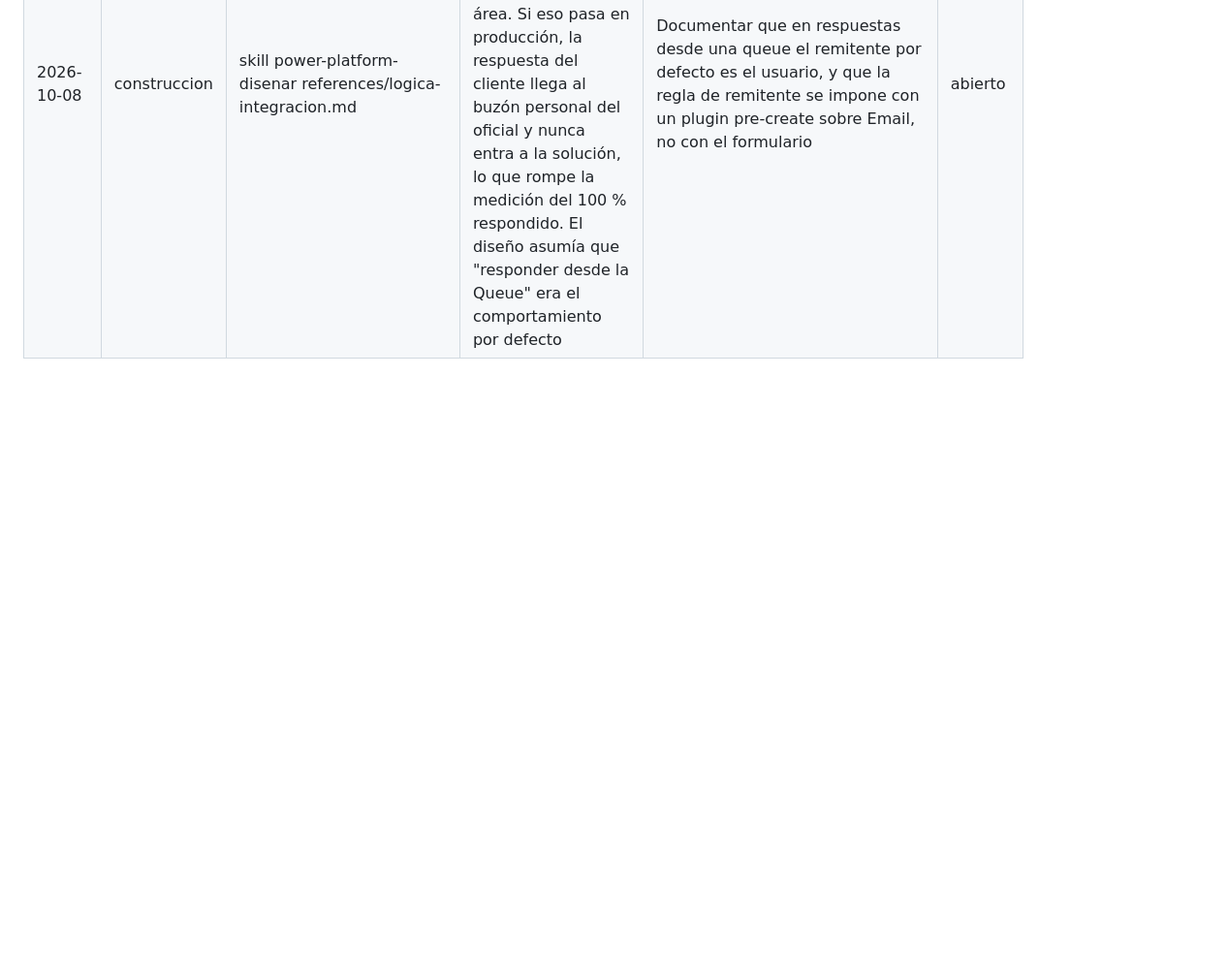
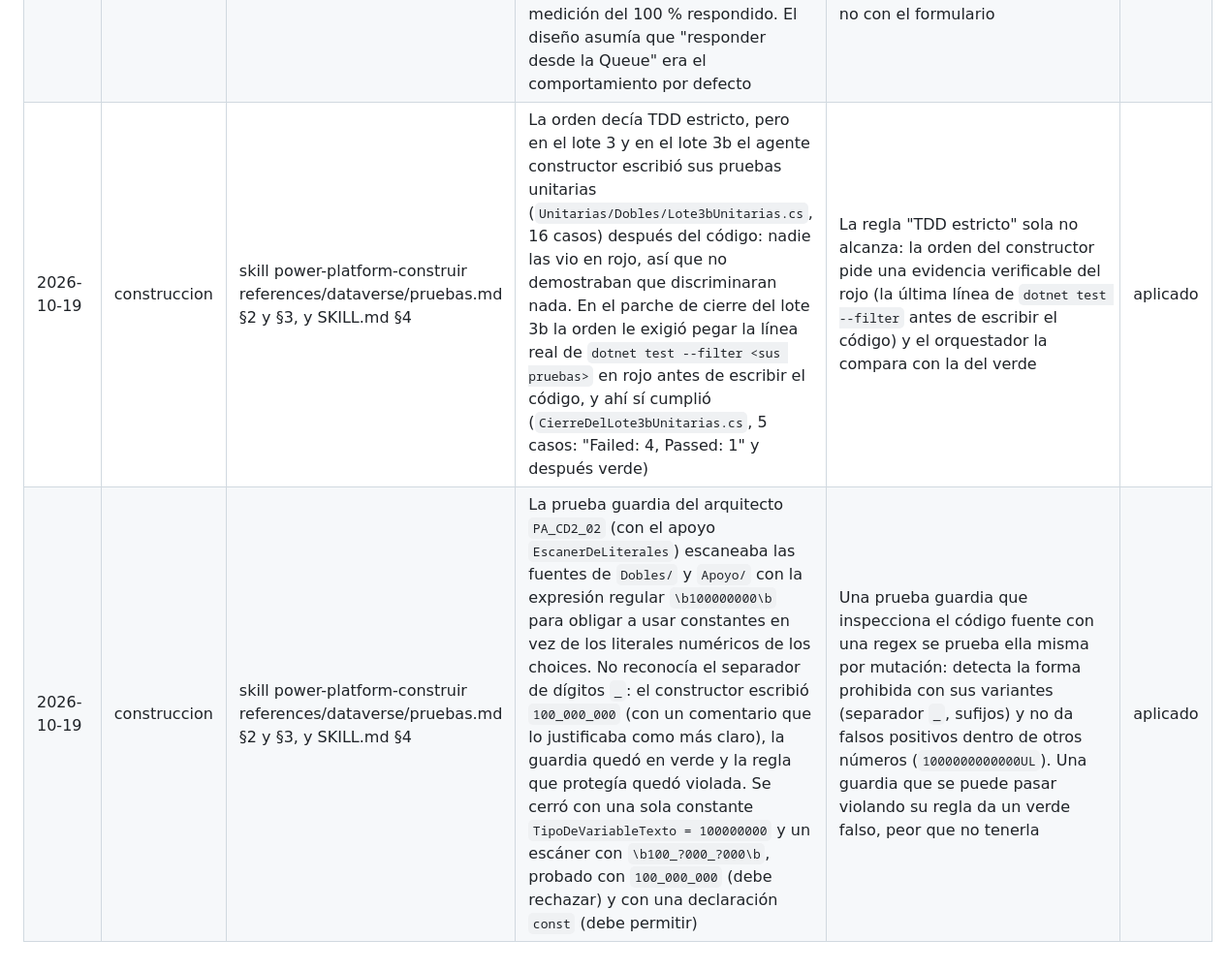
Before and after one commit to randy-kauffman/ControlArreglosDePago, a Markdown page: tropiezos.md, the part around the change. Shown at 97% size. Drawn GitHub-style; blank space fills up the shorter version.

Commit message:
docs(tropiezos): registra la evidencia del rojo en el TDD de los constructores y la guardia de literales que se pasaba con separador

```diff
--- a/tropiezos.md
+++ b/tropiezos.md
@@ -52,3 +52,5 @@
 | 2026-10-08 | evaluacion | skill power-platform-evaluar references/dataverse.md | El tamaño máximo de adjuntos (`MaxUploadFileSize`: 5 MB por defecto medidos sobre el Base64, hasta 128 MB) y las extensiones bloqueadas son configuración de toda la organización. En un entorno compartido, la solución no puede decidirlos sola. Ninguna referencia lo advertía | Agregar a dataverse.md los límites de adjuntos y que son de toda la organización, con la fuente de Microsoft Learn | abierto |
 | 2026-10-08 | construccion | skill power-platform-disenar references/datos-seguridad.md y archivado-retencion.md (fila del 2026-10-08 sobre `msdyn_richtextfiles`) | La documentación del editor de texto enriquecido indicaba que las imágenes pegadas van a `msdyn_richtextfiles`, y el diseño agregó permisos, verificación de roles ajenos y una purga propia para esa tabla. Al probarlo desde la interfaz (spike 4), el editor de **correo** guardó la imagen en Base64 dentro del cuerpo del Email, también con un usuario administrador. El trabajo extra de diseño sobre esa tabla no hacía falta | Antes de diseñar alrededor de un comportamiento de un control de la interfaz, probarlo desde la interfaz: la documentación de un control genérico (editor de texto enriquecido) no siempre describe su variante específica (editor de correo). Corregir la lección de la fila anterior con este matiz | abierto |
 | 2026-10-08 | construccion | skill power-platform-disenar references/logica-integracion.md | Al responder desde la interfaz de una app model-driven (spike 4), el remitente por defecto fue el usuario que escribía y no la queue del área. Si eso pasa en producción, la respuesta del cliente llega al buzón personal del oficial y nunca entra a la solución, lo que rompe la medición del 100 % respondido. El diseño asumía que "responder desde la Queue" era el comportamiento por defecto | Documentar que en respuestas desde una queue el remitente por defecto es el usuario, y que la regla de remitente se impone con un plugin pre-create sobre Email, no con el formulario | abierto |
+| 2026-10-19 | construccion | skill power-platform-construir references/dataverse/pruebas.md §2 y §3, y SKILL.md §4 | La orden decía TDD estricto, pero en el lote 3 y en el lote 3b el agente constructor escribió sus pruebas unitarias (`Unitarias/Dobles/Lote3bUnitarias.cs`, 16 casos) después del código: nadie las vio en rojo, así que no demostraban que discriminaran nada. En el parche de cierre del lote 3b la orden le exigió pegar la línea real de `dotnet test --filter <sus pruebas>` en rojo antes de escribir el código, y ahí sí cumplió (`CierreDelLote3bUnitarias.cs`, 5 casos: "Failed: 4, Passed: 1" y después verde) | La regla "TDD estricto" sola no alcanza: la orden del constructor pide una evidencia verificable del rojo (la última línea de `dotnet test --filter` antes de escribir el código) y el orquestador la compara con la del verde | aplicado |
+| 2026-10-19 | construccion | skill power-platform-construir references/dataverse/pruebas.md §2 y §3, y SKILL.md §4 | La prueba guardia del arquitecto `PA_CD2_02` (con el apoyo `EscanerDeLiterales`) escaneaba las fuentes de `Dobles/` y `Apoyo/` con la expresión regular `\b100000000\b` para obligar a usar constantes en vez de los literales numéricos de los choices. No reconocía el separador de dígitos `_`: el constructor escribió `100_000_000` (con un comentario que lo justificaba como más claro), la guardia quedó en verde y la regla que protegía quedó violada. Se cerró con una sola constante `TipoDeVariableTexto = 100000000` y un escáner con `\b100_?000_?000\b`, probado con `100_000_000` (debe rechazar) y con una declaración `const` (debe permitir) | Una prueba guardia que inspecciona el código fuente con una regex se prueba ella misma por mutación: detecta la forma prohibida con sus variantes (separador `_`, sufijos) y no da falsos positivos dentro de otros números (`1000000000000UL`). Una guardia que se puede pasar violando su regla da un verde falso, peor que no tenerla | aplicado |
```
